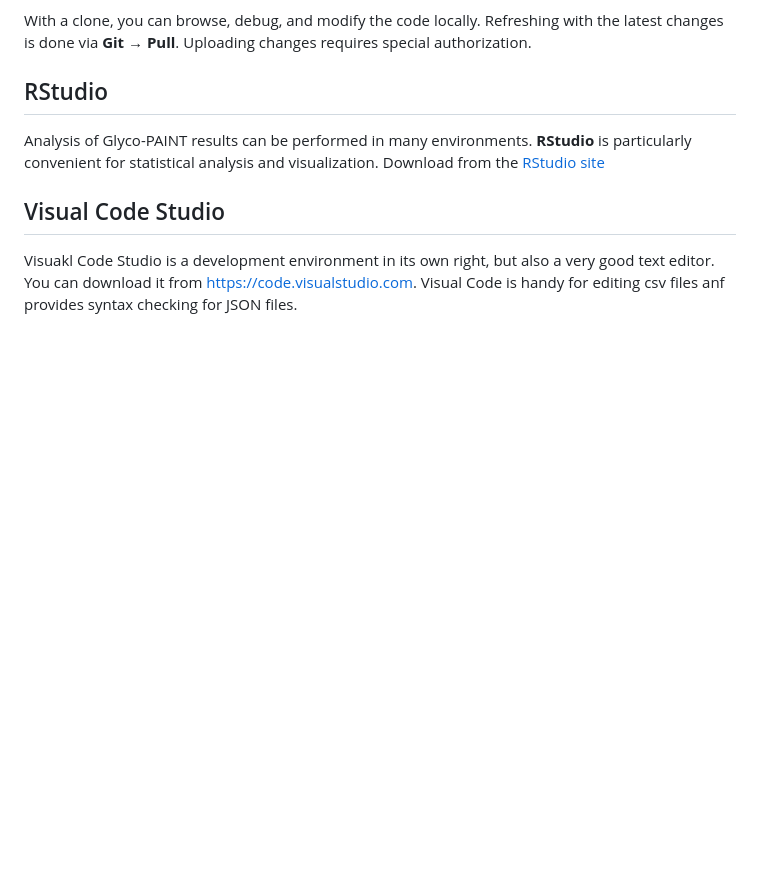
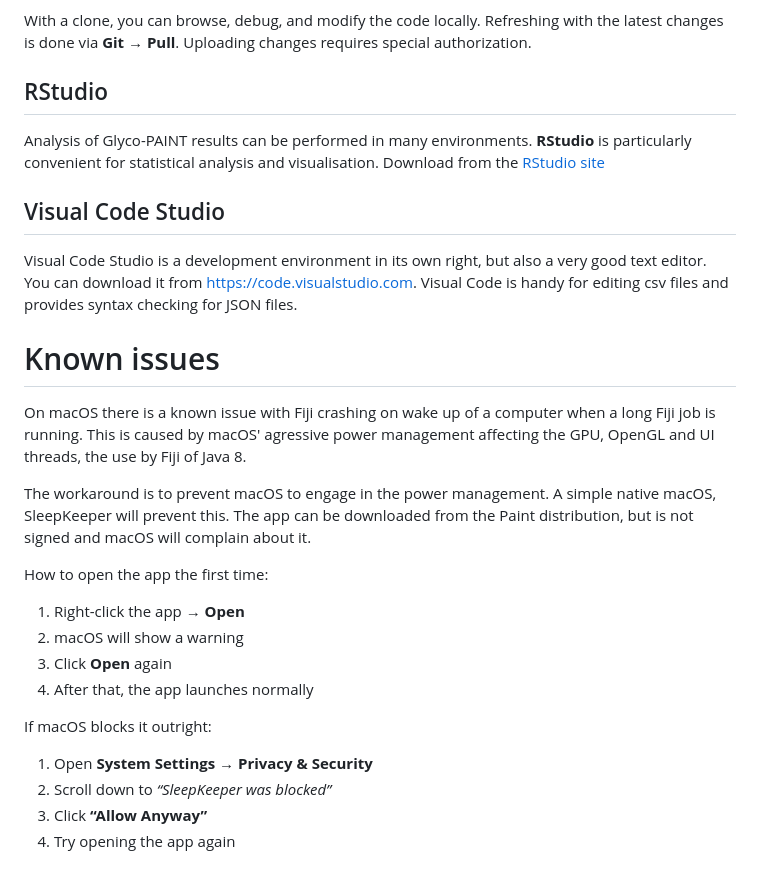
Before and after one commit to Leiden-chemical-immunology/Glyco-PAINT-Java, a Markdown page: doc/Manual.md, the part around the change. Drawn GitHub-style; blank space fills up the shorter version.

Commit message:
Added SleepKeeper info

```diff
--- a/doc/Manual.md
+++ b/doc/Manual.md
@@ -694,7 +694,7 @@ Uploading changes requires special authorization.
 ## RStudio
 
 Analysis of Glyco-PAINT results can be performed in many environments.
-**RStudio** is particularly convenient for statistical analysis and visualization.
+**RStudio** is particularly convenient for statistical analysis and visualisation.
 Download from the [RStudio site](https://posit.co/download/rstudio-desktop/)
 
 
@@ -703,4 +703,28 @@ Download from the [RStudio site](https://posit.co/download/rstudio-desktop/)
 
 ## Visual Code Studio
 
-Visuakl Code Studio is a development environment in its own right, but also a very good text editor. You can download it from https://code.visualstudio.com. Visual Code is handy for editing csv files anf provides syntax checking for JSON files.
+Visual Code Studio is a development environment in its own right, but also a very good text editor. You can download it from https://code.visualstudio.com. Visual Code is handy for editing csv files and provides syntax checking for JSON files.
+
+
+
+
+
+# Known issues
+
+On macOS there is a known issue with Fiji crashing on wake up of a computer when a long Fiji job is running. This is caused by macOS' agressive power management affecting the GPU, OpenGL and UI threads, the use by Fiji  of Java 8.
+
+The workaround is to prevent macOS to engage in the power management. A simple native macOS, SleepKeeper will prevent this. The app can be downloaded from the Paint distribution, but is not signed and macOS will complain about it.
+
+How to open the app the first time:
+
+1. Right-click the app → **Open**
+2. macOS will show a warning
+3. Click **Open** again
+4. After that, the app launches normally
+
+If macOS blocks it outright:
+
+1. Open **System Settings → Privacy & Security**
+2. Scroll down to *“SleepKeeper was blocked”*
+3. Click **“Allow Anyway”**
+4. Try opening the app again
```
